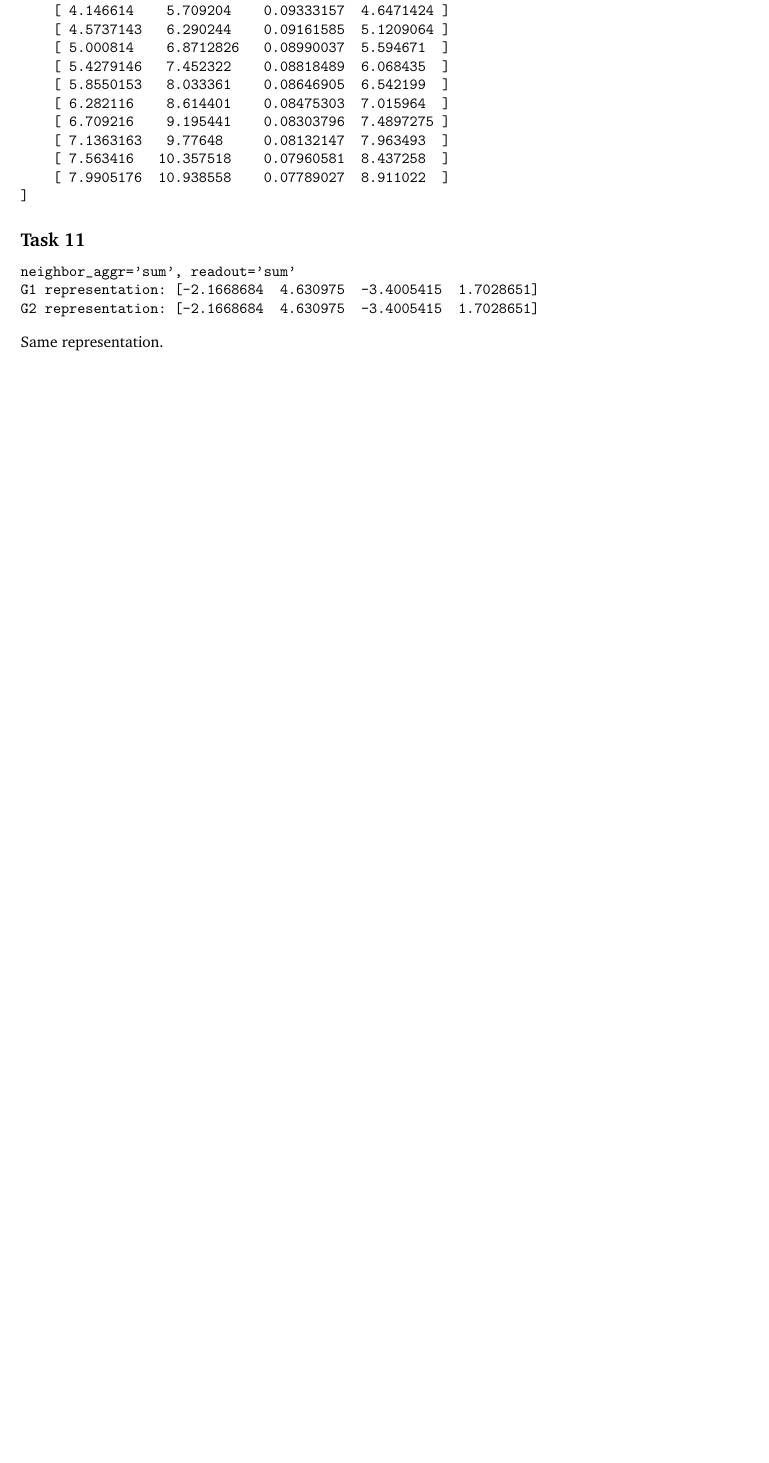
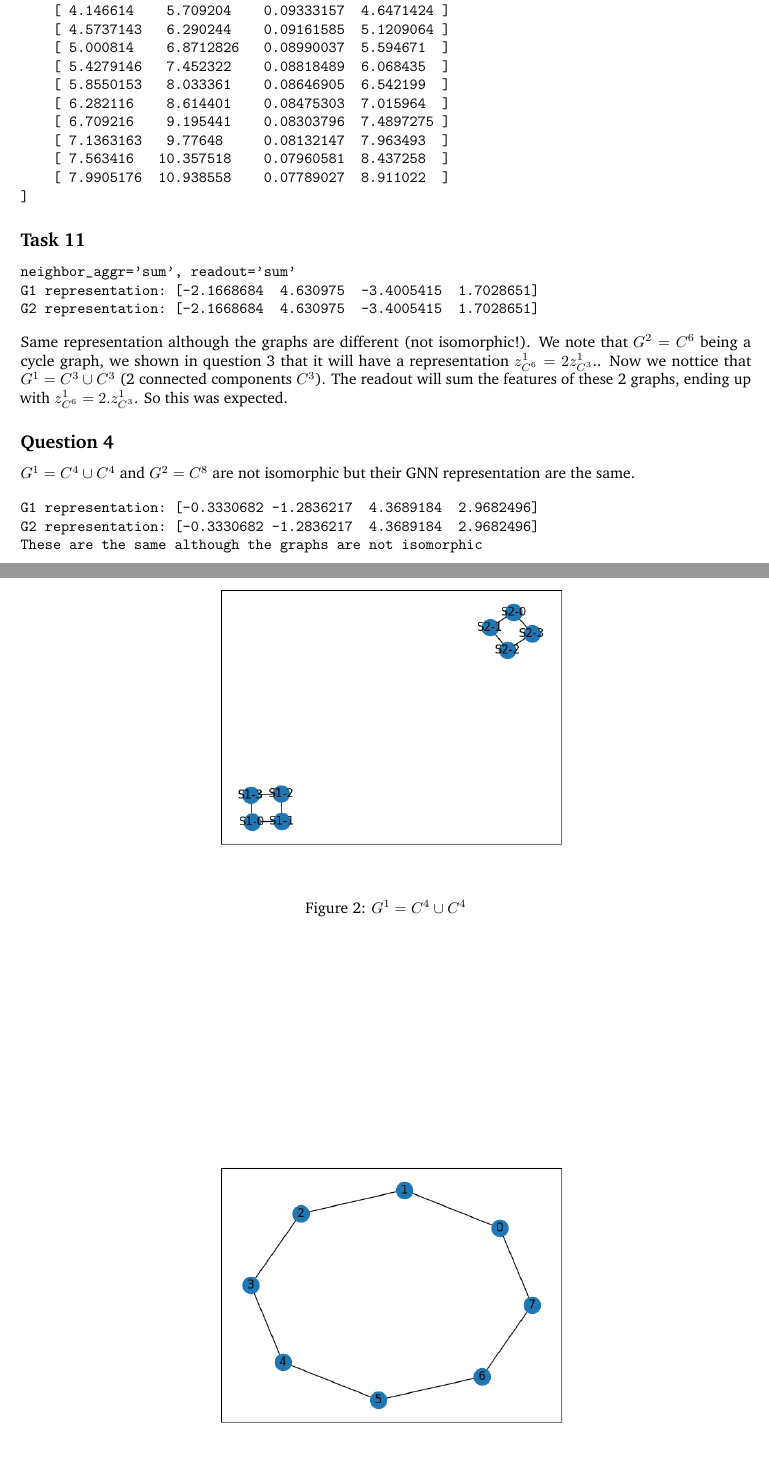
Before and after one commit to balthazarneveu/MVA23_ALTEGRAD, a LaTeX document (Lab6/report/Lab6_Neveu_Balthazar.tex): part of page 3 of 3 before the commit and two parts of pages 3 and 4 of 4 after it, the two joined at a grey line, cut so that both start at the same text, the shorter picture padded with empty space. Compiled offline with pdfLaTeX.

Commit message:
Question 4 example  too trivial

```diff
--- a/Lab6/report/Lab6_Neveu_Balthazar.tex
+++ b/Lab6/report/Lab6_Neveu_Balthazar.tex
@@ -147,7 +147,34 @@ neighbor_aggr='sum', readout='sum'
 G1 representation: [-2.1668684  4.630975  -3.4005415  1.7028651]
 G2 representation: [-2.1668684  4.630975  -3.4005415  1.7028651]
 \end{verbatim}
-Same representation.
+Same representation although the graphs are different (not isomorphic!).
+We note that $G^2 =C^6$ being a cycle graph, we shown in question 3 that it will have a representation $z^{1}_{C^6} = 2 z^{1}_{C^3}$..
+Now we nottice that $G^{1} = C^3 \cup C^3$ (2 connected components $C^3$). The readout will sum the features of these 2 graphs,
+ending up with $z^{1}_{C^6} = 2. z^{1}_{C^3}$.
+So this was expected.
+
+
+\subsection*{Question 4}
+$G^1 =C^4 \cup C^4$ and $G^2 =C^8$ are not isomorphic but their GNN representation are the same.
+\begin{figure}[ht]
+    \centering
+    \includegraphics[width=0.6\textwidth]{figures/C4_u_C4.png}
+    \caption{$G^1 =C^4 \cup C^4$}
+    \label{fig:c4_u_c4}
+\end{figure}
+
+\begin{figure}[ht]
+    \centering
+    \includegraphics[width=0.6\textwidth]{figures/C8.png}
+    \caption{$G^2 =C^8$}
+    \label{fig:c8}
+\end{figure}
+
+\begin{verbatim}
+G1 representation: [-0.3330682 -1.2836217  4.3689184  2.9682496]
+G2 representation: [-0.3330682 -1.2836217  4.3689184  2.9682496]
+These are the same although the graphs are not isomorphic
+\end{verbatim}
 % \bibliographystyle{plain}
 % \bibliography{references}
 
```
Also changed, not shown: Lab6/code/part2/expressive_power.py (+24 -0 lines), Lab6/report/figures/C4_u_C4.png (added), Lab6/report/figures/C8.png (added), Lab6/report/figures/features_evolution.png (added), Lab6/report/Lab6_Neveu_Balthazar.tex (4 more changed lines).
